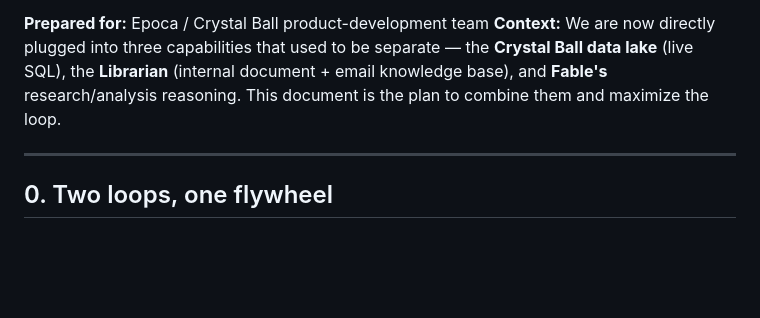
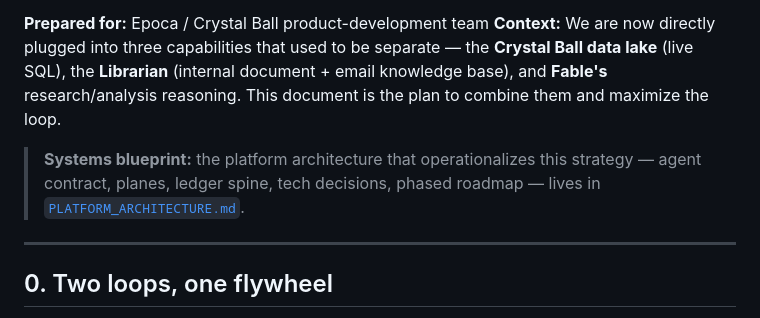
Before and after one commit to brianmelzer/Epo1, a Markdown page: docs/CRYSTAL_BALL_LOOP_V2.md, the part around the change. GitHub-like rendering; blank space fills up the shorter version.

```diff
--- a/docs/CRYSTAL_BALL_LOOP_V2.md
+++ b/docs/CRYSTAL_BALL_LOOP_V2.md
@@ -9,6 +9,10 @@ quantified, self-correcting prediction engine that calls the best-selling trends
 separate — the **Crystal Ball data lake** (live SQL), the **Librarian**
 (internal document + email knowledge base), and **Fable's** research/analysis
 reasoning. This document is the plan to combine them and maximize the loop.
+
+> **Systems blueprint:** the platform architecture that operationalizes this
+> strategy — agent contract, planes, ledger spine, tech decisions, phased
+> roadmap — lives in [`PLATFORM_ARCHITECTURE.md`](PLATFORM_ARCHITECTURE.md).
 
 ---
 
```
Also changed, not shown: docs/PLATFORM_ARCHITECTURE.md (added, +571 -0 lines).
